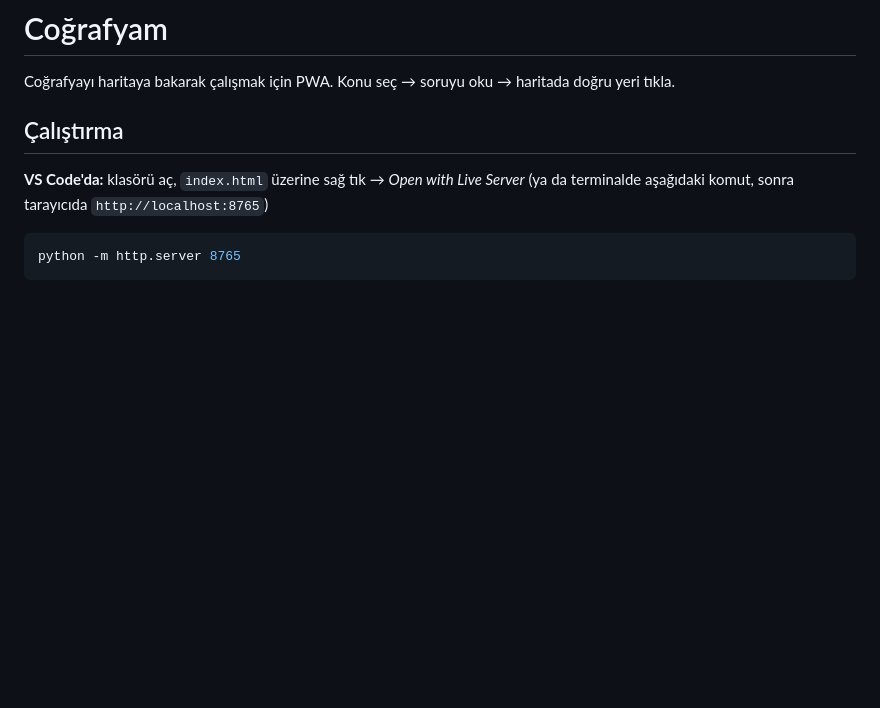
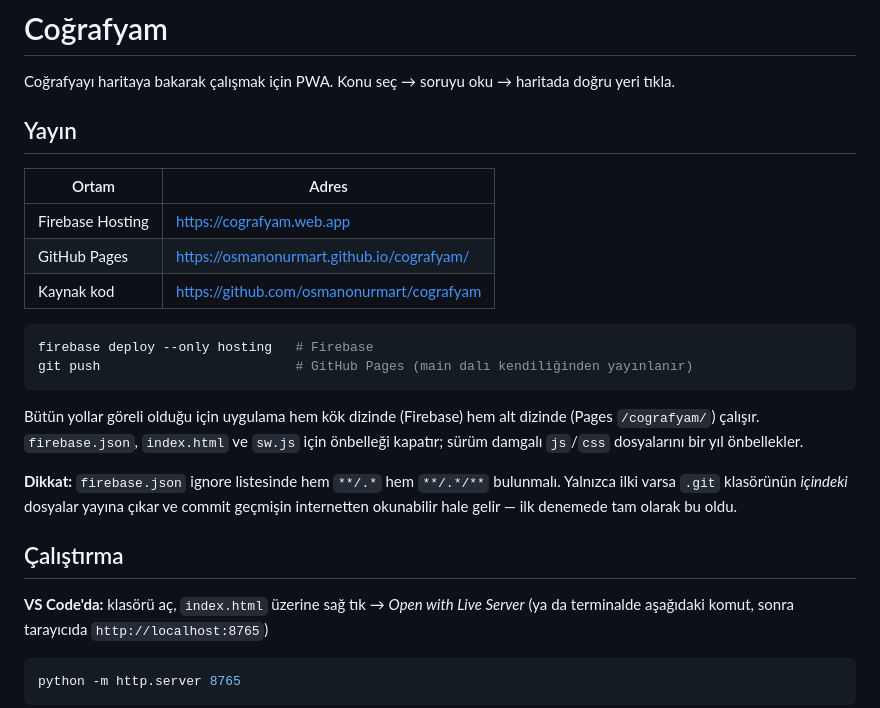
Before and after one commit to osmanonurmart/cografyam, a Markdown page: README.md, the part around the change. Drawn GitHub-style; blank space fills up the shorter version.

Commit message:
README: yayın adresleri ve dağıtım notları
Co-Authored-By: Claude Opus 5 <noreply@anthropic.com>

````diff
--- a/README.md
+++ b/README.md
@@ -1,6 +1,28 @@
 # Coğrafyam
 
 Coğrafyayı haritaya bakarak çalışmak için PWA. Konu seç → soruyu oku → haritada doğru yeri tıkla.
+
+## Yayın
+
+| Ortam | Adres |
+|---|---|
+| Firebase Hosting | <https://cografyam.web.app> |
+| GitHub Pages | <https://osmanonurmart.github.io/cografyam/> |
+| Kaynak kod | <https://github.com/osmanonurmart/cografyam> |
+
+```bash
+firebase deploy --only hosting   # Firebase
+git push                         # GitHub Pages (main dalı kendiliğinden yayınlanır)
+```
+
+Bütün yollar göreli olduğu için uygulama hem kök dizinde (Firebase) hem alt
+dizinde (Pages `/cografyam/`) çalışır. `firebase.json`, `index.html` ve `sw.js`
+için önbelleği kapatır; sürüm damgalı `js`/`css` dosyalarını bir yıl önbellekler.
+
+**Dikkat:** `firebase.json` ignore listesinde hem `**/.*` hem `**/.*/**`
+bulunmalı. Yalnızca ilki varsa `.git` klasörünün *içindeki* dosyalar yayına
+çıkar ve commit geçmişin internetten okunabilir hale gelir — ilk denemede
+tam olarak bu oldu.
 
 ## Çalıştırma
 
````
